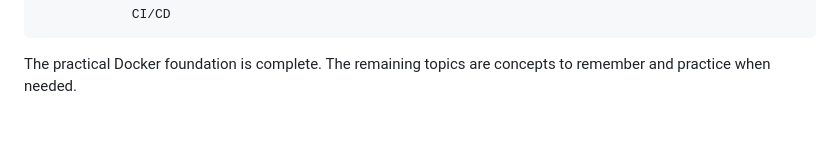
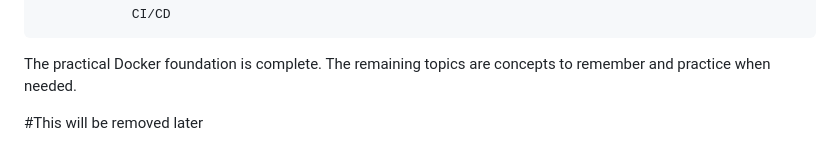
Before and after one commit to Subodh-Dhamala/devops_journey, a Markdown page: docker/notes/notes.md, the part around the change. GitHub-like rendering; blank space fills up the shorter version.

Commit message:
feat: update docker notes

````diff
--- a/docker/notes/notes.md
+++ b/docker/notes/notes.md
@@ -1182,3 +1182,6 @@ DOCKER
 ```
 
 The practical Docker foundation is complete. The remaining topics are concepts to remember and practice when needed.
+
+
+#This will be removed later
````
